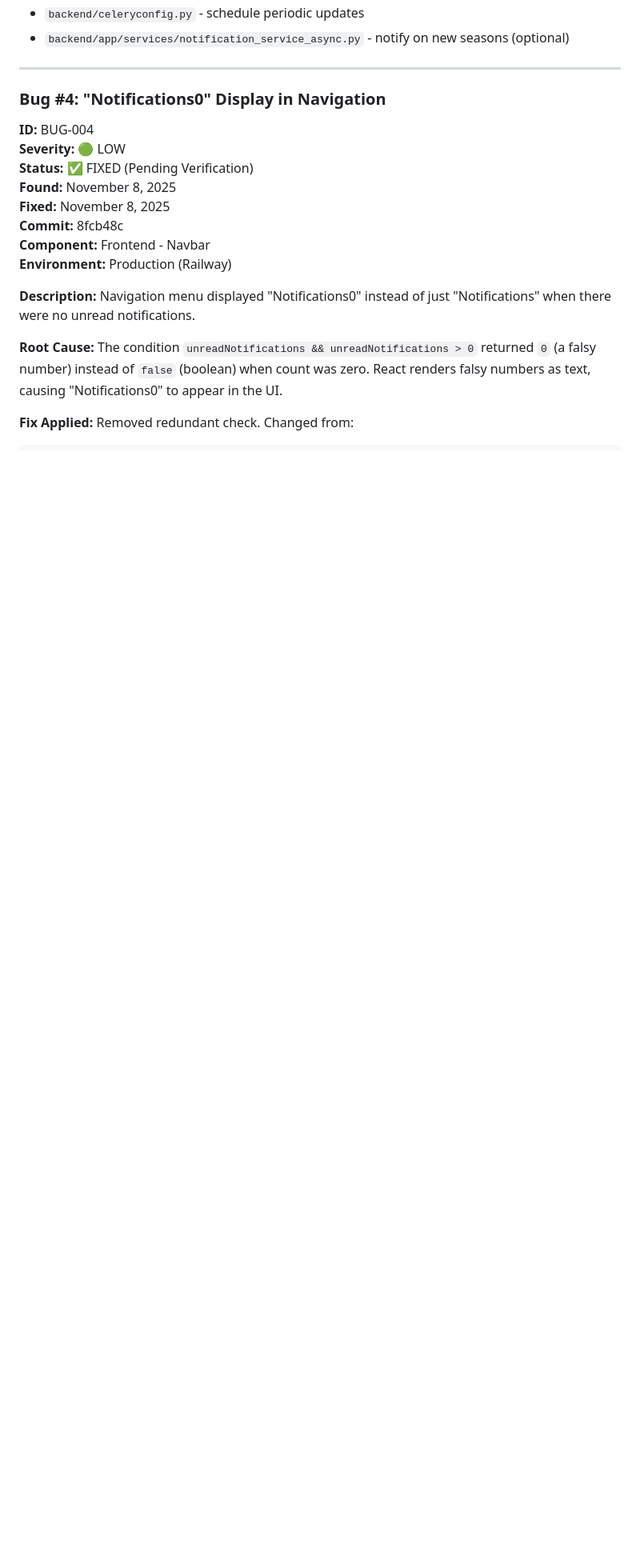
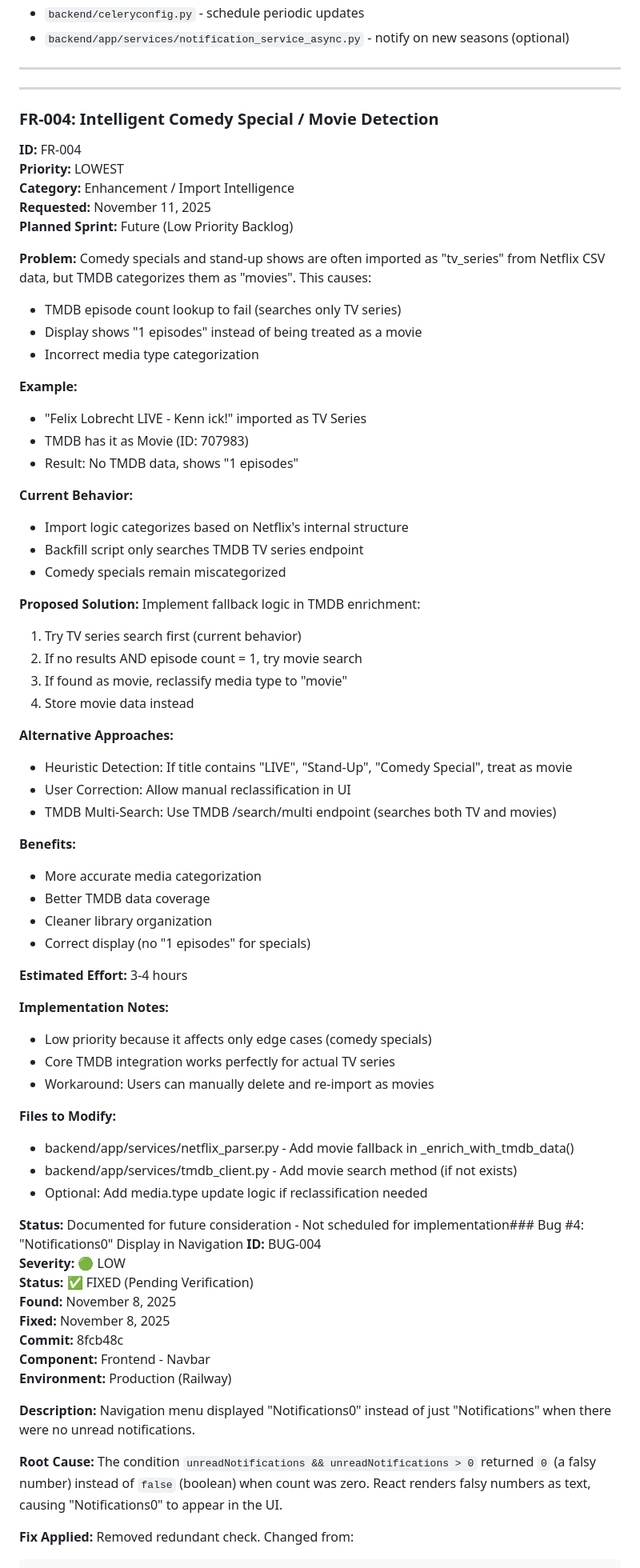
Before and after one commit to yagrima/media-feed, a Markdown page: KNOWN_BUGS.md, the part around the change. Shown at 80% size. GitHub-like rendering; blank space fills up the shorter version.

Commit message:
docs: Add FR-004 - Comedy Special detection as lowest priority feature
Added comprehensive feature request for intelligent detection of comedy
specials and stand-up shows that are miscategorized as TV series.

Problem: Netflix CSV imports comedy specials as tv_series, but TMDB
categorizes them as movies, causing TMDB lookup to fail.

Example: Felix Lobrecht LIVE - Kenn ick! shows '1 episodes' instead
of being properly categorized as a movie.

Solution: Add fallback logic to try movie search when TV series lookup
fails for single-episode entries.

Priority: LOWEST - Affects only edge cases, core TMDB integration works
perfectly for actual TV series.

Co-authored-by: factory-droid[bot] <138933559+factory-droid[bot]@users.noreply.github.com>

```diff
--- a/KNOWN_BUGS.md
+++ b/KNOWN_BUGS.md
@@ -281,7 +281,64 @@ Automatically update the total episode count for TV series when new seasons are
 
 ---
 
-### Bug #4: "Notifications0" Display in Navigation
+
+
+---
+
+### FR-004: Intelligent Comedy Special / Movie Detection
+**ID:** FR-004
+**Priority:** LOWEST
+**Category:** Enhancement / Import Intelligence
+**Requested:** November 11, 2025
+**Planned Sprint:** Future (Low Priority Backlog)
+
+**Problem:**
+Comedy specials and stand-up shows are often imported as "tv_series" from Netflix CSV data, but TMDB categorizes them as "movies". This causes:
+- TMDB episode count lookup to fail (searches only TV series)
+- Display shows "1 episodes" instead of being treated as a movie
+- Incorrect media type categorization
+
+**Example:**
+- "Felix Lobrecht LIVE - Kenn ick!" imported as TV Series
+- TMDB has it as Movie (ID: 707983)
+- Result: No TMDB data, shows "1 episodes"
+
+**Current Behavior:**
+- Import logic categorizes based on Netflix's internal structure
+- Backfill script only searches TMDB TV series endpoint
+- Comedy specials remain miscategorized
+
+**Proposed Solution:**
+Implement fallback logic in TMDB enrichment:
+1. Try TV series search first (current behavior)
+2. If no results AND episode count = 1, try movie search
+3. If found as movie, reclassify media type to "movie"
+4. Store movie data instead
+
+**Alternative Approaches:**
+- Heuristic Detection: If title contains "LIVE", "Stand-Up", "Comedy Special", treat as movie
+- User Correction: Allow manual reclassification in UI
+- TMDB Multi-Search: Use TMDB /search/multi endpoint (searches both TV and movies)
+
+**Benefits:**
+- More accurate media categorization
+- Better TMDB data coverage
+- Cleaner library organization
+- Correct display (no "1 episodes" for specials)
+
+**Estimated Effort:** 3-4 hours
+
+**Implementation Notes:**
+- Low priority because it affects only edge cases (comedy specials)
+- Core TMDB integration works perfectly for actual TV series
+- Workaround: Users can manually delete and re-import as movies
+
+**Files to Modify:**
+- backend/app/services/netflix_parser.py - Add movie fallback in _enrich_with_tmdb_data()
+- backend/app/services/tmdb_client.py - Add movie search method (if not exists)
+- Optional: Add media.type update logic if reclassification needed
+
+**Status:** Documented for future consideration - Not scheduled for implementation### Bug #4: "Notifications0" Display in Navigation
 **ID:** BUG-004
 **Severity:** 🟢 LOW
 **Status:** ✅ FIXED (Pending Verification)
```
